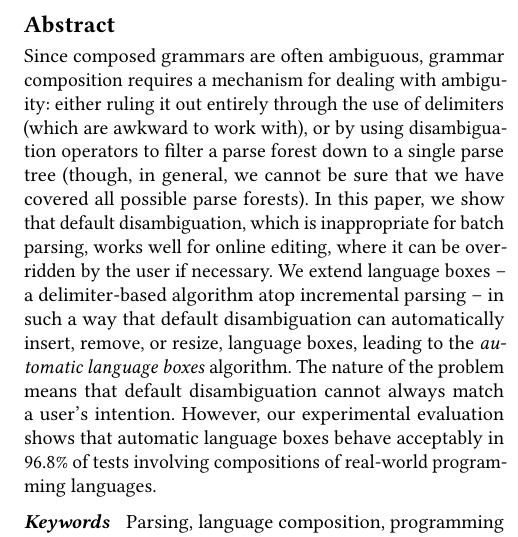
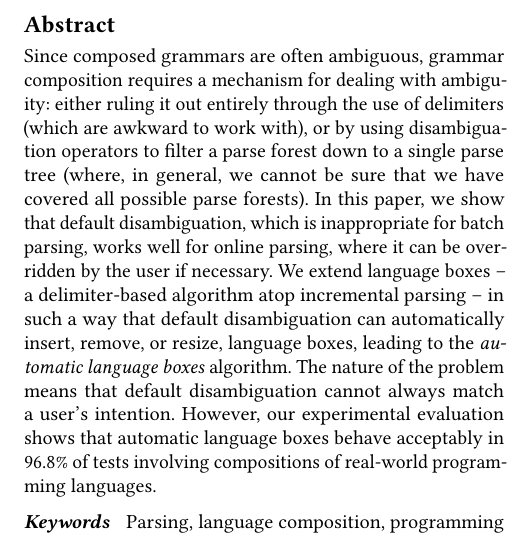
Before and after one commit to softdevteam/auto_lbox_paper, a LaTeX paper (auto_lbox.tex): part of one column of page 1 of 12, cut so that both start at the same text. Compiled offline with pdfLaTeX.

Commit message:
Slightly edit the abstract.

```diff
--- a/auto_lbox.tex
+++ b/auto_lbox.tex
@@ -166,10 +166,10 @@
 Since composed grammars are often ambiguous, grammar composition requires a
 mechanism for dealing with ambiguity: either ruling it out entirely through the use of
 delimiters (which are awkward to work with), or by using disambiguation operators to
-filter a parse forest down to a single parse tree (though, in general, we cannot
+filter a parse forest down to a single parse tree (where, in general, we cannot
 be sure that we have covered all possible parse forests). In this paper, we
 show that default disambiguation, which is inappropriate for
-batch parsing, works well for online editing, where it can be overridden by the user if
+batch parsing, works well for online parsing, where it can be overridden by the user if
 necessary. We extend language boxes -- a delimiter-based
 algorithm atop incremental parsing -- in such a way that default disambiguation
 can automatically insert, remove, or resize, language boxes, leading to
```
